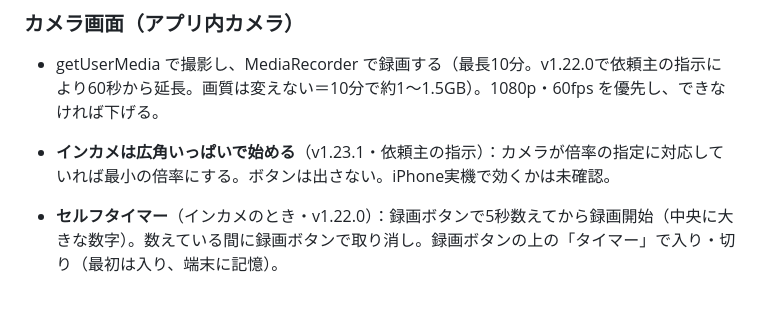
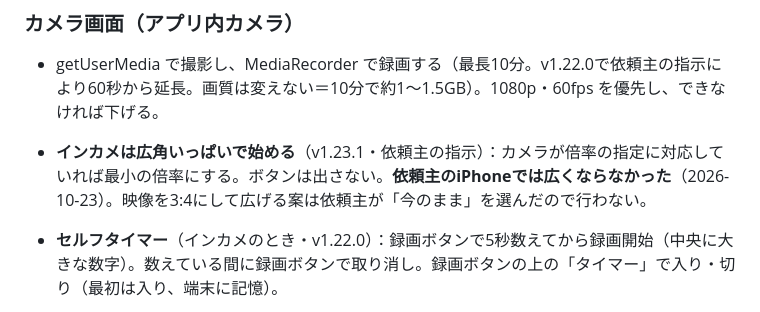
Before and after one commit to hm08050710670-jpg/guts-camera, a Markdown page: CLAUDE.md, the part around the change. Drawn GitHub-style.

Commit message:
作業メモ：インカメの広角は実機で効かず、3:4案は見送りと記録
Co-Authored-By: Claude Opus 5.5 <noreply@anthropic.com>
Claude-Session: https://claude.ai/code/session_01YJZcNifJ4Vrz8qHDrncM5b

```diff
--- a/CLAUDE.md
+++ b/CLAUDE.md
@@ -61,7 +61,7 @@
 
 ### カメラ画面（アプリ内カメラ）
 - getUserMedia で撮影し、MediaRecorder で録画する（最長10分。v1.22.0で依頼主の指示により60秒から延長。画質は変えない＝10分で約1〜1.5GB）。1080p・60fps を優先し、できなければ下げる。
-- **インカメは広角いっぱいで始める**（v1.23.1・依頼主の指示）：カメラが倍率の指定に対応していれば最小の倍率にする。ボタンは出さない。iPhone実機で効くかは未確認。
+- **インカメは広角いっぱいで始める**（v1.23.1・依頼主の指示）：カメラが倍率の指定に対応していれば最小の倍率にする。ボタンは出さない。**依頼主のiPhoneでは広くならなかった**（2026-10-23）。映像を3:4にして広げる案は依頼主が「今のまま」を選んだので行わない。
 - **セルフタイマー**（インカメのとき・v1.22.0）：録画ボタンで5秒数えてから録画開始（中央に大きな数字）。数えている間に録画ボタンで取り消し。録画ボタンの上の「タイマー」で入り・切り（最初は入り、端末に記憶）。
 - ズームは「.5」「1」「Max」のボタン（Max は3倍。カメラの上限が3倍未満ならその上限。1.5倍以上に拡大できる端末だけ表示）。2本指でつまむと広角〜Maxまで自由に変えられる（v1.20.0で追加、v1.21.0で画質のため3倍までに）。開くときは .5 か 1 から始める。
 - タップでピント合わせ（対応端末のみ。iPhoneのSafariは非対応の可能性が高い）。
```
